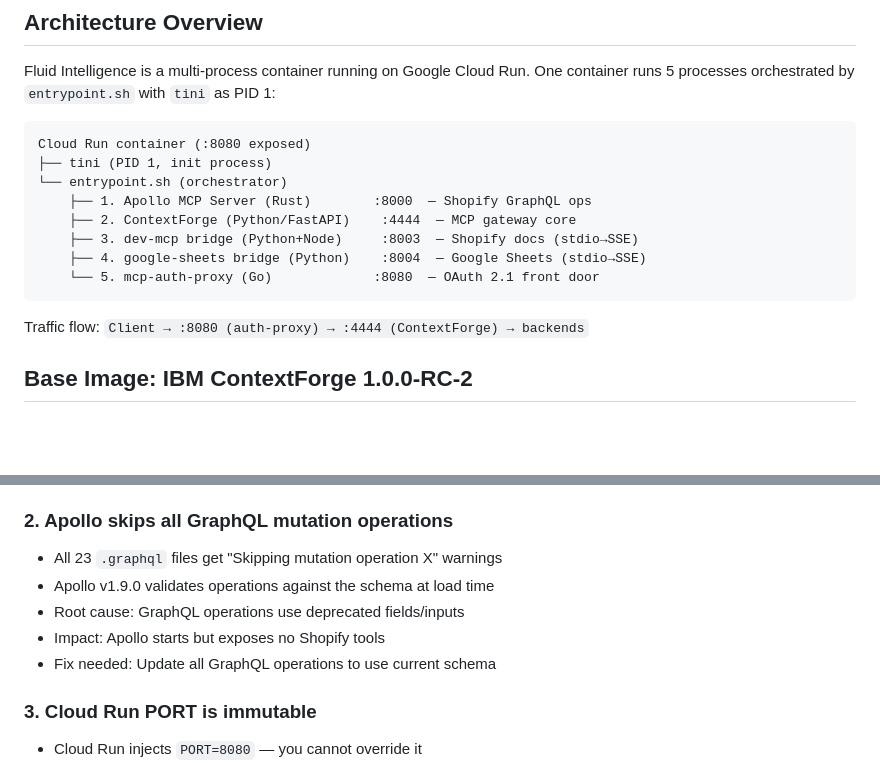
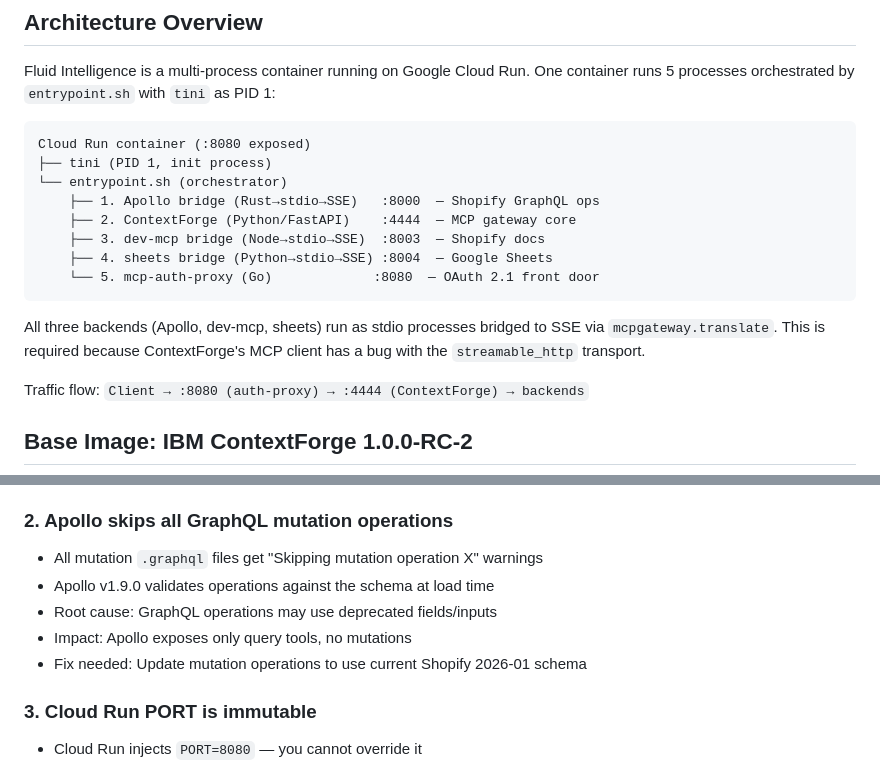
Before and after one commit to junlin3012/fluid-intelligence, a Markdown page: docs/agent-behavior/system-understanding.md, 2 parts joined by grey strips. Drawn GitHub-style; blank space fills up the shorter version.

Commit message:
docs: update system-understanding for stdio bridge architecture
All backends now run through mcpgateway.translate stdio→SSE bridges.

Co-Authored-By: Claude Opus 4.6 <noreply@anthropic.com>

````diff
--- a/docs/agent-behavior/system-understanding.md
+++ b/docs/agent-behavior/system-understanding.md
@@ -15,12 +15,16 @@ Fluid Intelligence is a multi-process container running on Google Cloud Run. One
 Cloud Run container (:8080 exposed)
 ├── tini (PID 1, init process)
 └── entrypoint.sh (orchestrator)
-    ├── 1. Apollo MCP Server (Rust)        :8000  — Shopify GraphQL ops
+    ├── 1. Apollo bridge (Rust→stdio→SSE)   :8000  — Shopify GraphQL ops
     ├── 2. ContextForge (Python/FastAPI)    :4444  — MCP gateway core
-    ├── 3. dev-mcp bridge (Python+Node)     :8003  — Shopify docs (stdio→SSE)
-    ├── 4. google-sheets bridge (Python)    :8004  — Google Sheets (stdio→SSE)
+    ├── 3. dev-mcp bridge (Node→stdio→SSE)  :8003  — Shopify docs
+    ├── 4. sheets bridge (Python→stdio→SSE) :8004  — Google Sheets
     └── 5. mcp-auth-proxy (Go)             :8080  — OAuth 2.1 front door
 ```
+
+All three backends (Apollo, dev-mcp, sheets) run as stdio processes bridged to SSE
+via `mcpgateway.translate`. This is required because ContextForge's MCP client has
+a bug with the `streamable_http` transport.
 
 Traffic flow: `Client → :8080 (auth-proxy) → :4444 (ContextForge) → backends`
 
@@ -86,11 +90,11 @@ Total cold start: ~15-20s (with `--cpu-boost`)
 - This is SAFE as long as you don't need the CLI script
 
 ### 2. Apollo skips all GraphQL mutation operations
-- All 23 `.graphql` files get "Skipping mutation operation X" warnings
+- All mutation `.graphql` files get "Skipping mutation operation X" warnings
 - Apollo v1.9.0 validates operations against the schema at load time
-- Root cause: GraphQL operations use deprecated fields/inputs
-- Impact: Apollo starts but exposes no Shopify tools
-- Fix needed: Update all GraphQL operations to use current schema
+- Root cause: GraphQL operations may use deprecated fields/inputs
+- Impact: Apollo exposes only query tools, no mutations
+- Fix needed: Update mutation operations to use current Shopify 2026-01 schema
 
 ### 3. Cloud Run PORT is immutable
 - Cloud Run injects `PORT=8080` — you cannot override it
````
